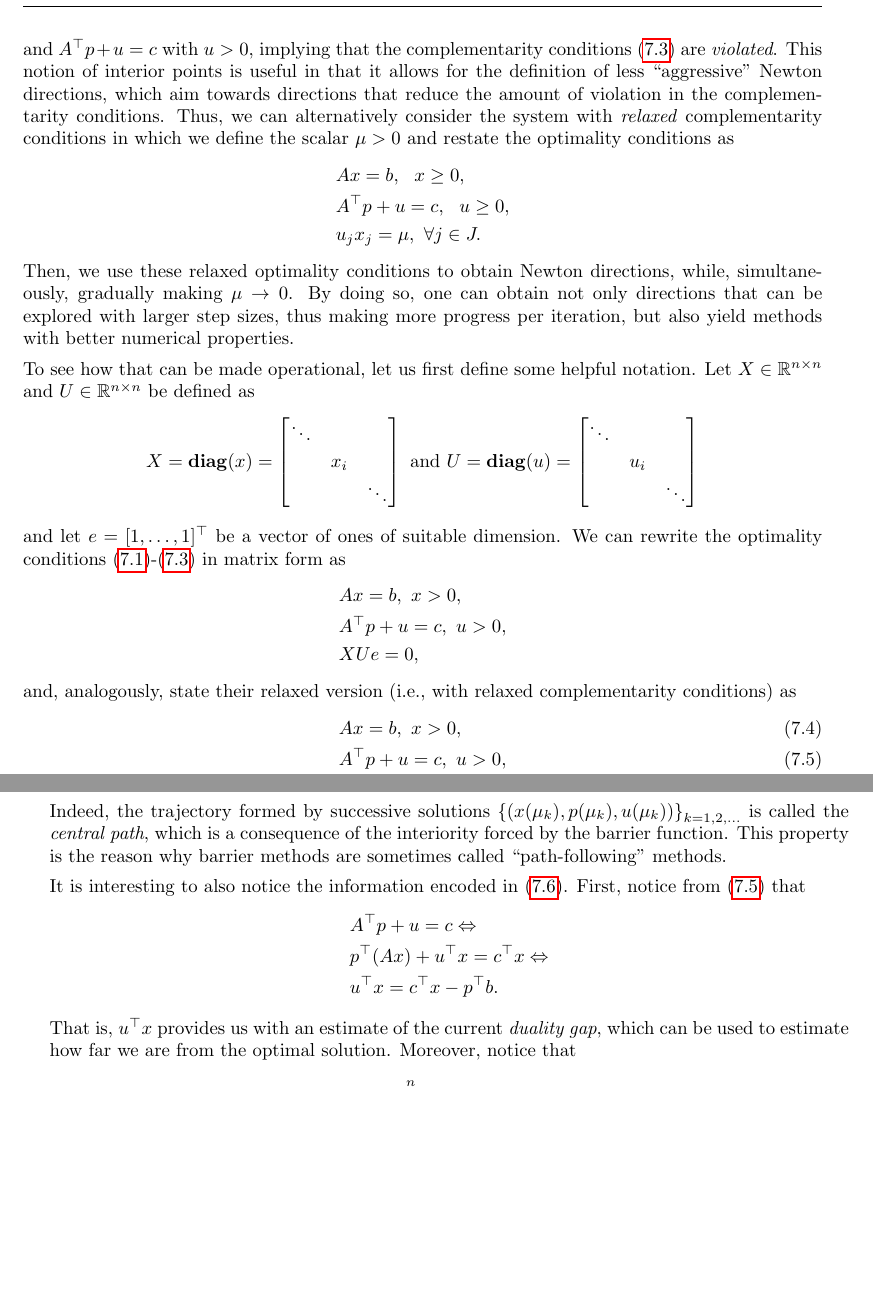
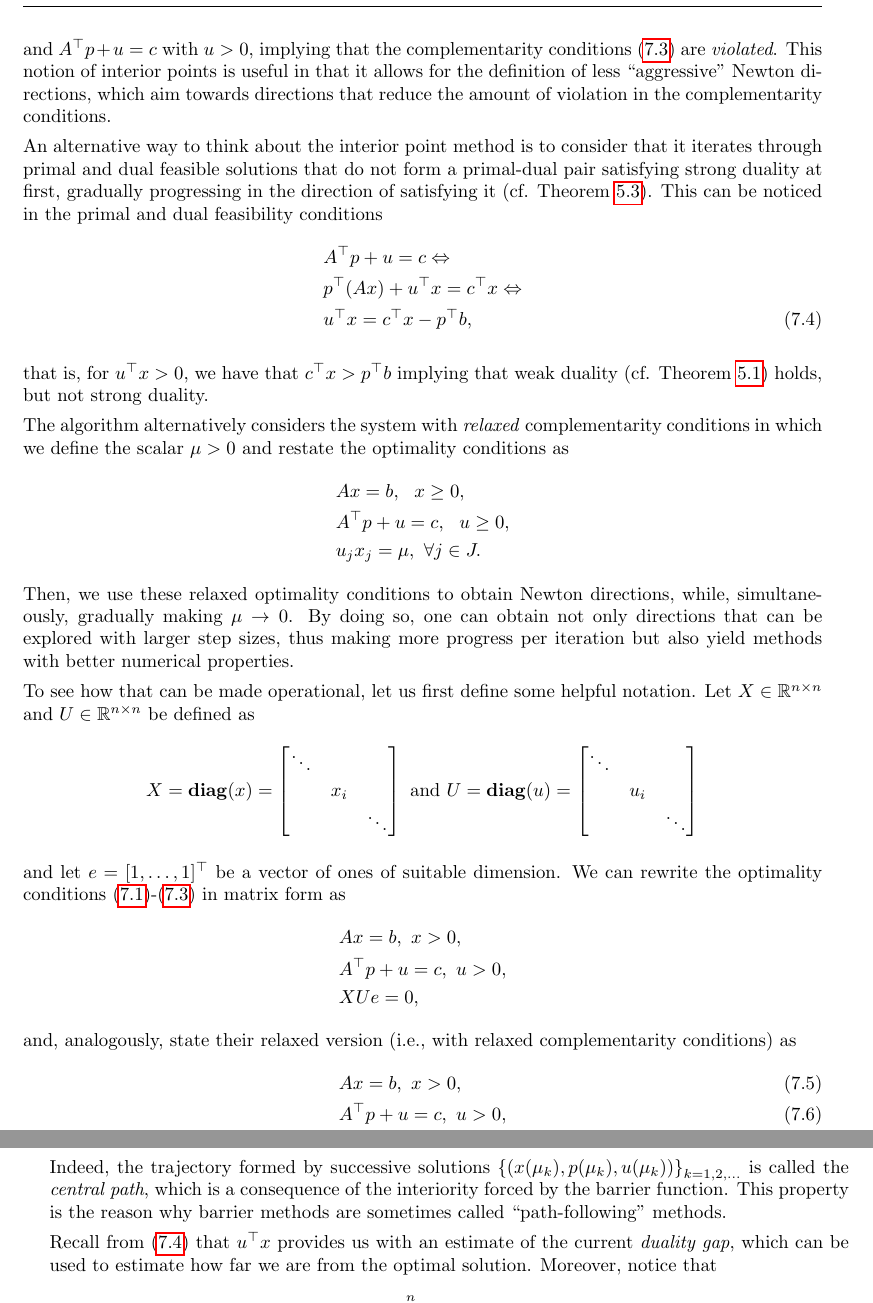
Before and after one commit to gamma-opt/linopt-notes, a LaTeX thesis (src/linopt-notes.tex, which reads src/chapters/chapter_7/chapter_1-7.tex): two parts of pages 110 and 115 of 203, joined at a grey line, cut so that both start at the same text, the shorter picture padded with empty space. Compiled offline with pdfLaTeX.

Commit message:
Updates chp 7 - interior point method description

```diff
--- a/src/chapters/chapter_7/chapter_1-7.tex
+++ b/src/chapters/chapter_7/chapter_1-7.tex
@@ -97,8 +97,19 @@ Recall that the optimality conditions for problem $P$ can be expressed as
 
 One initial idea could be simply, from a purely methodological standpoint, to employ NR to solve the above system of equations. The caveat, however, is that one must observe and retain the nonnegativity conditions $x > 0$ and $u >0$, which are an important complicating factor in this setting. Indeed, departing from a feasible solution $(x,p,u)$, one could employ NR to find a solution for \eqref{p1c7:eq:optimality_conditions_primal}-\eqref{p1c7:eq:optimality_conditions_cc} while controlling the steps taken in each Newton direction such that the nonnegativity conditions $x > 0$ and $u >0$ are retained, in a similar fashion to how it is done in the simplex method. However, it turns out that Newton directions obtained from successive iterations of \eqref{p1c7:eq:optimality_conditions_primal}- \eqref{p1c7:eq:optimality_conditions_cc} typically require the steps to be considerably small so that the nonnegativity conditions are retained, which renders the algorithm less useful from a practical standpoint.
 
+This is precisely when the notion of an interior solution plays a role. An \emph{interior point} is defined as a point that satisfies primal and dual feasibility conditions strictly, that is $Ax = b$ with $x > 0$, and $A^\top p + u = c$ with $u >0$, implying that the complementarity conditions \eqref{p1c7:eq:optimality_conditions_cc} are \emph{violated}. This notion of interior points is useful in that it allows for the definition of less ``aggressive'' Newton directions, which aim towards directions that reduce the amount of violation in the complementarity conditions.
 
-This is precisely when the notion of an interior solution plays a role. An \emph{interior point} is defined as a point that satisfies primal and dual feasibility conditions strictly, that is $Ax = b$ with $x > 0$, and $A^\top p + u = c$ with $u >0$, implying that the complementarity conditions \eqref{p1c7:eq:optimality_conditions_cc} are \emph{violated}. This notion of interior points is useful in that it allows for the definition of less ``aggressive'' Newton directions, which aim towards directions that reduce the amount of violation in the complementarity conditions. Thus, we can alternatively consider the system with \emph{relaxed} complementarity conditions in which we define the scalar $\mu > 0$ and restate the optimality conditions as
+An alternative way to think about the interior point method is to consider that it iterates through primal and dual feasible solutions that do not form a primal-dual pair satisfying strong duality at first, gradually progressing in the direction of satisfying it (cf. Theorem \ref{p1c5:thm:strong_duality}). This can be noticed in the primal and dual feasibility conditions
+%
+\begin{align}
+	& A^\top p + u = c \Leftrightarrow \nonumber\\
+	& p^\top (A x) + u^\top x = c^\top x  \Leftrightarrow  \nonumber\\
+	& u^\top x = c^\top x - p^\top b, \label{p1c7:primal_dual_gap}
+\end{align}
+
+that is, for $u^\top x > 0$, we have that $c^\top x > p^\top b$ implying that weak duality (cf. Theorem \ref{p1c5:thm:weak_duality}) holds, but not strong duality.
+
+The algorithm alternatively considers the system with \emph{relaxed} complementarity conditions in which we define the scalar $\mu > 0$ and restate the optimality conditions as
 	%
 	\begin{align*}
 		& Ax = b, \ \ x \geq 0,\\
@@ -106,7 +117,7 @@ This is precisely when the notion of an interior solution plays a role. An \emph
 		& u_j x_j = \mu, \ \forall j \in J.
 	\end{align*}
 	%
-	Then, we use these relaxed optimality conditions to obtain Newton directions, while, simultaneously, gradually making $\mu \to 0$. By doing so, one can obtain not only directions that can be explored with larger step sizes, thus making more progress per iteration, but also yield methods with better numerical properties.
+	Then, we use these relaxed optimality conditions to obtain Newton directions, while, simultaneously, gradually making $\mu \to 0$. By doing so, one can obtain not only directions that can be explored with larger step sizes, thus making more progress per iteration but also yield methods with better numerical properties.
 
 To see how that can be made operational, let us first define some helpful notation. Let $X\in \reals^{n\times n}$ and $U \in \reals^{n \times n}$ be defined as
 	%
@@ -309,15 +320,15 @@ There are many important consequences for the analysis of the method once this l
 
 Indeed, the trajectory formed by successive solutions $\braces{(x(\mu_k), p(\mu_k), u(\mu_k))}_{k=1,2,\dots}$ is called the \emph{central path}, which is a consequence of the interiority forced by the barrier function. This property is the reason why barrier methods are sometimes called ``path-following'' methods.
 
-It is interesting to also notice the information encoded in \eqref{p1c7:eq:optimality_conditions_matrix_relaxed_cc}. First, notice from \eqref{p1c7:eq:optimality_conditions_matrix_dual} that
+%It is interesting to also notice the information encoded in \eqref{p1c7:eq:optimality_conditions_matrix_relaxed_cc}. First, notice from \eqref{p1c7:eq:optimality_conditions_matrix_dual} that
 	%
-	\begin{align*}
-		& A^\top p + u = c \Leftrightarrow \\
-		& p^\top (A x) + u^\top x = c^\top x  \Leftrightarrow  \\
-		& u^\top x = c^\top x - p^\top b.
-	\end{align*}
+	%\begin{align*}
+	%	& A^\top p + u = c \Leftrightarrow \\
+	%	& p^\top (A x) + u^\top x = c^\top x  \Leftrightarrow  \\
+	%	& u^\top x = c^\top x - p^\top b.
+	%\end{align*}
 	%
-	That is, $u^\top x$ provides us with an estimate of the current \emph{duality gap}, which can be used to estimate how far we are from the optimal solution. Moreover, notice that
+	Recall from \eqref{p1c7:primal_dual_gap} that $u^\top x$ provides us with an estimate of the current \emph{duality gap}, which can be used to estimate how far we are from the optimal solution. Moreover, notice that
 	$$
 	u^\top x = \sum_{i =1}^n u(\mu)_i x(\mu)_i = n\mu
 	$$
```
Also changed, not shown: src/linopt-notes.pdf, src/chapters/chapter_7/chapter_1-7.tex (4 more changed lines).
